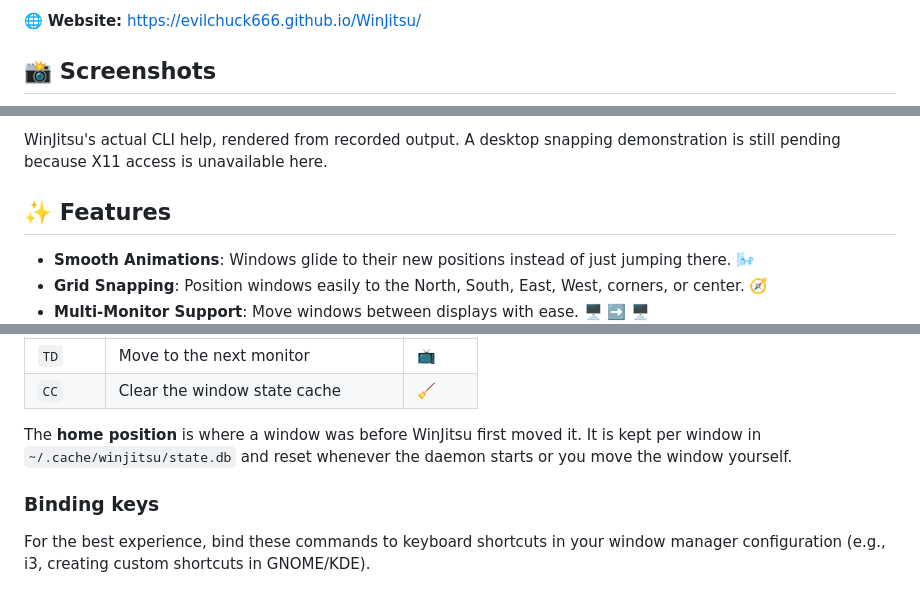
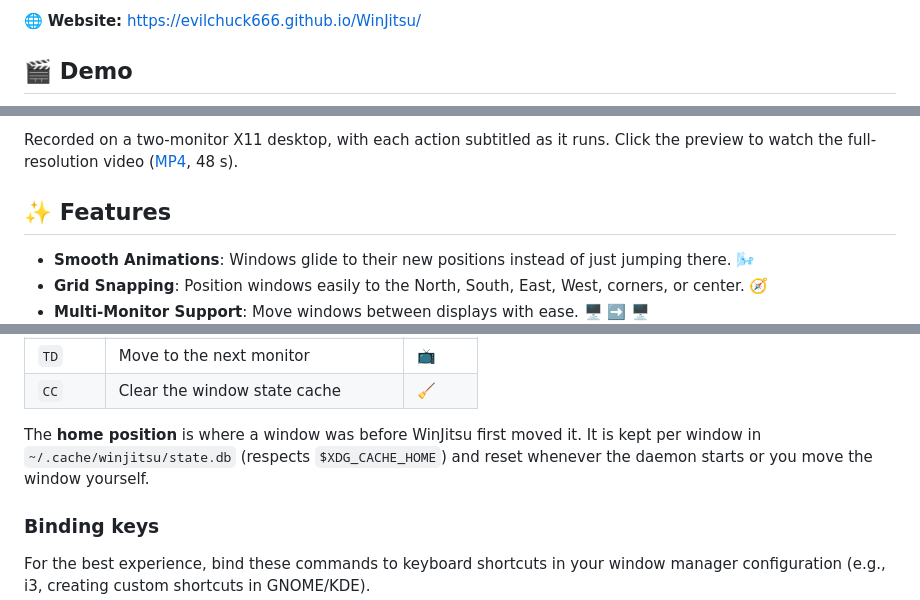
Before and after one commit to Evilchuck666/WinJitsu, a Markdown page: README.md, 3 parts joined by grey strips. GitHub-like rendering.

```diff
--- a/README.md
+++ b/README.md
@@ -16,5 +16,5 @@ on your screen with smooth animations, making your workflow feel more organic an
 🌐 **Website:** https://evilchuck666.github.io/WinJitsu/
 
 <!-- SCREENSHOTS:START -->
-## 📸 Screenshots
+## 🎬 Demo
 
@@ -22,5 +22,6 @@ on your screen with smooth animations, making your workflow feel more organic an
 
-WinJitsu's actual CLI help, rendered from recorded output. A desktop snapping demonstration is still pending because X11 access is unavailable here.
+Recorded on a two-monitor X11 desktop, with each action subtitled as it runs.
+Click the preview to watch the full-resolution video ([MP4](site/assets/screenshots/winjitsu-demo.mp4), 48 s).
 
 <!-- SCREENSHOTS:END -->
 
@@ -127,7 +128,7 @@ winjitsu [ACTION] [OPTIONS]
 | `TD`   | Move to the next monitor               | 📺    |
 | `CC`   | Clear the window state cache           | 🧹    |
 
-The **home position** is where a window was before WinJitsu first moved it. It is kept per window in `~/.cache/winjitsu/state.db` and reset whenever the daemon starts or you move the window yourself.
+The **home position** is where a window was before WinJitsu first moved it. It is kept per window in `~/.cache/winjitsu/state.db` (respects `$XDG_CACHE_HOME`) and reset whenever the daemon starts or you move the window yourself.
 
 ### Binding keys
 
```
Also changed, not shown: other parts of README.md (+1 -1 lines), site/assets/screenshots/winjitsu-demo-poster.jpg (added), 5 other files.
